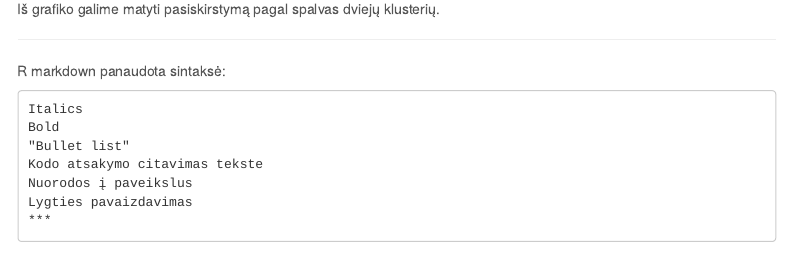
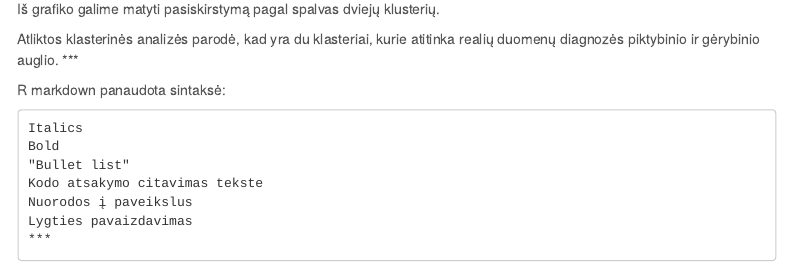
Before and after one commit to VytCepas/wbcd_dataset_data_analysis, an R Markdown document (Uzduotis.Rmd): the page in a window 1100 px wide, from 12750 px down. Rendered offline with R 4.5, knitr and Pandoc, with nearby package versions; some code elsewhere in the file could not run offline; menus at the side of the page are left out; long lines of code are wrapped.

Commit message:
Galutinis pataisytas darbas

````diff
--- a/Uzduotis.Rmd
+++ b/Uzduotis.Rmd
@@ -384,7 +384,7 @@ pcoa_coord_duomenys %>%
 ```
 Iš grafiko galime matyti pasiskirstymą pagal spalvas dviejų klusterių.
 
-
+Atliktos klasterinės analizės parodė, kad yra du klasteriai, kurie atitinka realių duomenų diagnozės piktybinio ir gėrybinio auglio.
 ***
 
 R markdown panaudota sintaksė:
````
